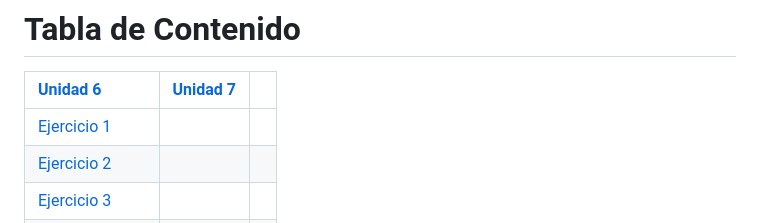
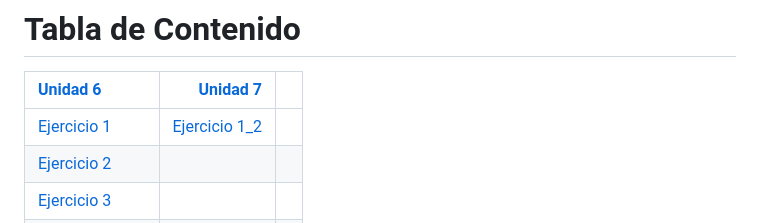
Before and after one commit to nortigozab/Todos_a_la_U, a Markdown page: README.md, the part around the change. GitHub-like rendering.

```diff
--- a/README.md
+++ b/README.md
@@ -6,7 +6,7 @@ Este es un repositorio para el manejo de los diferentes ejercicios presentados,
 
 | [Unidad 6](https://github.com/nortigozab/Todos_a_la_U/tree/main/Unidad_6) | [Unidad 7](https://github.com/nortigozab/Todos_a_la_U/tree/main/Unidad_7) |     |
 | :------------------------------------------------------------------------ | ------------------------------------------------------------------------: | --: |
-| [Ejercicio 1](./Unidad_6/Ejercicio_1.js)                                  |                                                                           |     |
+| [Ejercicio 1](./Unidad_6/Ejercicio_1.js)                                  | [Ejercicio 1_2](./Unidad_7/unidad7_1.drawio.png)                          |     |
 | [Ejercicio 2](./Unidad_6/Ejercicio_2.js)                                  |                                                                           |     |
 | [Ejercicio 3](./Unidad_6/Ejercicio_3.js)                                  |                                                                           |     |
 | [Ejercicio 4](./Unidad_6/Ejercicio_4.js)                                  |                                                                           |     |
```
